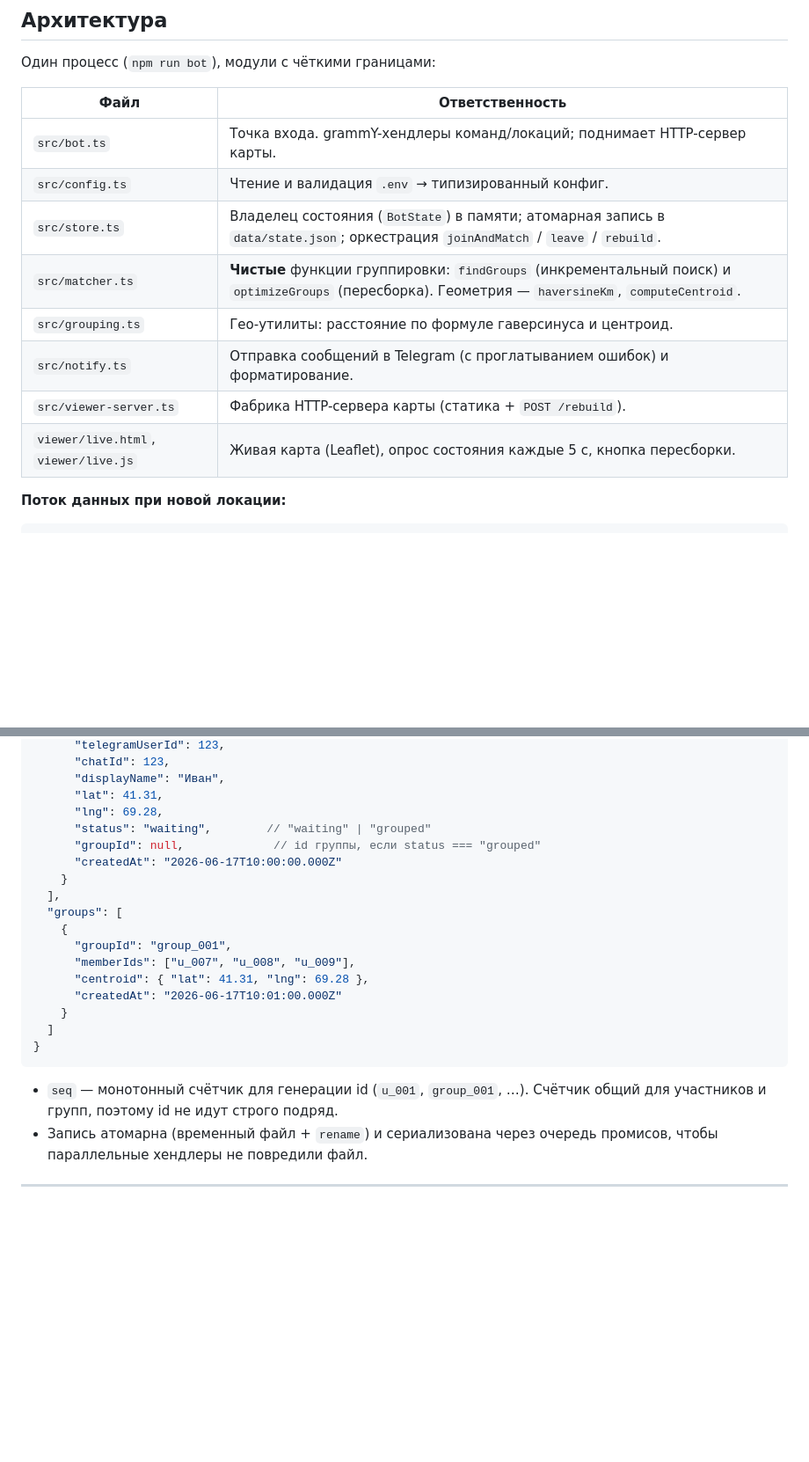
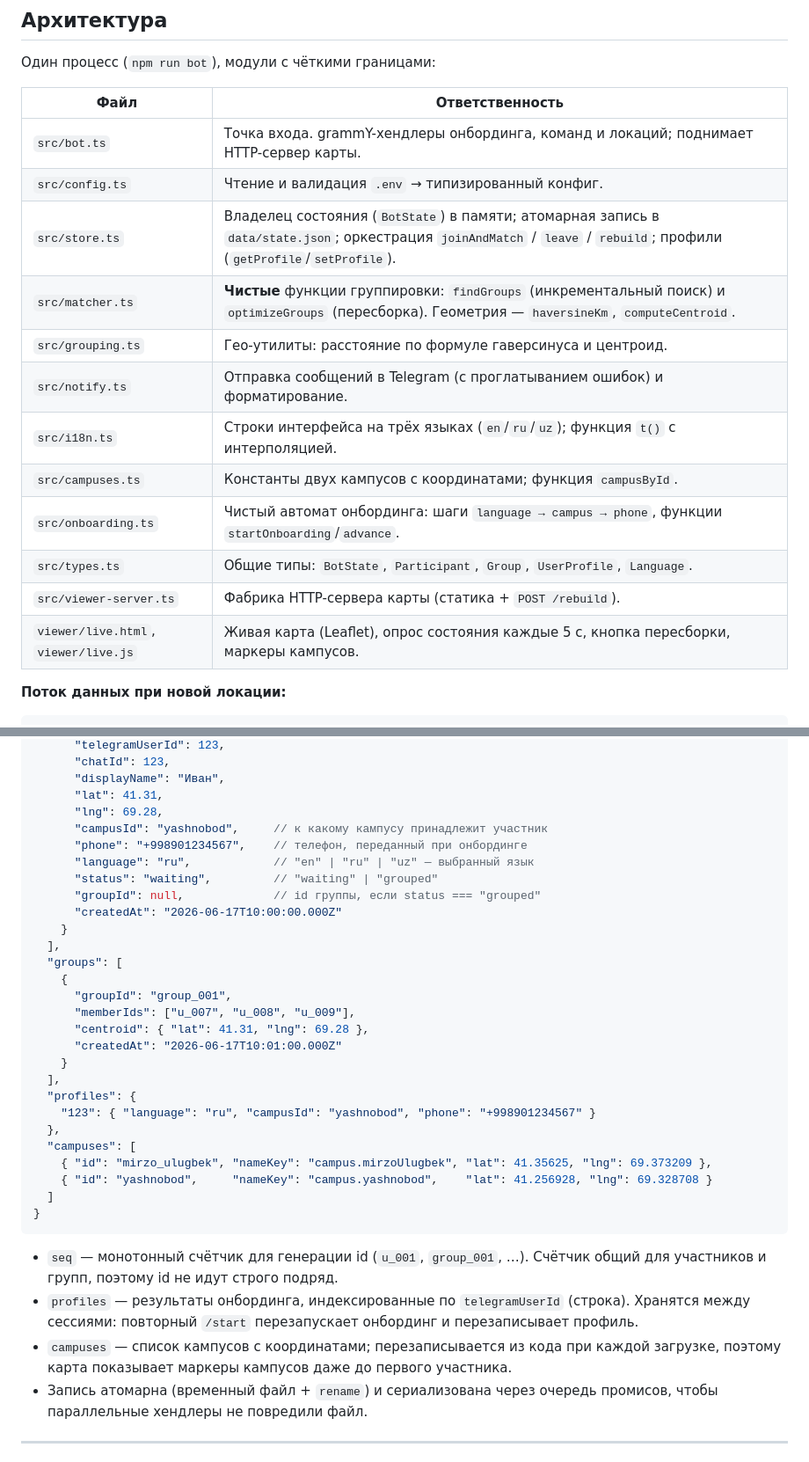
Before and after one commit to hoptoad-off/geo-grouping, a Markdown page: README.md, 2 parts joined by grey strips. Shown at 88% size. GitHub-like rendering; blank space fills up the shorter version.

Commit message:
chore: reset state with campuses; document onboarding & i18n

````diff
--- a/README.md
+++ b/README.md
@@ -65,14 +74,18 @@ npm run bot                 # запускает Telegram-бота И живую
 
 | Файл | Ответственность |
 |------|-----------------|
-| `src/bot.ts` | Точка входа. grammY-хендлеры команд/локаций; поднимает HTTP-сервер карты. |
+| `src/bot.ts` | Точка входа. grammY-хендлеры онбординга, команд и локаций; поднимает HTTP-сервер карты. |
 | `src/config.ts` | Чтение и валидация `.env` → типизированный конфиг. |
-| `src/store.ts` | Владелец состояния (`BotState`) в памяти; атомарная запись в `data/state.json`; оркестрация `joinAndMatch` / `leave` / `rebuild`. |
+| `src/store.ts` | Владелец состояния (`BotState`) в памяти; атомарная запись в `data/state.json`; оркестрация `joinAndMatch` / `leave` / `rebuild`; профили (`getProfile`/`setProfile`). |
 | `src/matcher.ts` | **Чистые** функции группировки: `findGroups` (инкрементальный поиск) и `optimizeGroups` (пересборка). Геометрия — `haversineKm`, `computeCentroid`. |
 | `src/grouping.ts` | Гео-утилиты: расстояние по формуле гаверсинуса и центроид. |
 | `src/notify.ts` | Отправка сообщений в Telegram (с проглатыванием ошибок) и форматирование. |
+| `src/i18n.ts` | Строки интерфейса на трёх языках (`en`/`ru`/`uz`); функция `t()` с интерполяцией. |
+| `src/campuses.ts` | Константы двух кампусов с координатами; функция `campusById`. |
+| `src/onboarding.ts` | Чистый автомат онбординга: шаги `language → campus → phone`, функции `startOnboarding`/`advance`. |
+| `src/types.ts` | Общие типы: `BotState`, `Participant`, `Group`, `UserProfile`, `Language`. |
 | `src/viewer-server.ts` | Фабрика HTTP-сервера карты (статика + `POST /rebuild`). |
-| `viewer/live.html`, `viewer/live.js` | Живая карта (Leaflet), опрос состояния каждые 5 с, кнопка пересборки. |
+| `viewer/live.html`, `viewer/live.js` | Живая карта (Leaflet), опрос состояния каждые 5 с, кнопка пересборки, маркеры кампусов. |
 
 **Поток данных при новой локации:**
 
@@ -104,7 +117,10 @@ Telegram → bot.ts (message:location)
       "displayName": "Иван",
       "lat": 41.31,
       "lng": 69.28,
-      "status": "waiting",        // "waiting" | "grouped"
+      "campusId": "yashnobod",     // к какому кампусу принадлежит участник
+      "phone": "+998901234567",    // телефон, переданный при онбординге
+      "language": "ru",            // "en" | "ru" | "uz" — выбранный язык
+      "status": "waiting",         // "waiting" | "grouped"
       "groupId": null,             // id группы, если status === "grouped"
       "createdAt": "2026-06-17T10:00:00.000Z"
     }
@@ -116,12 +132,23 @@ Telegram → bot.ts (message:location)
       "centroid": { "lat": 41.31, "lng": 69.28 },
       "createdAt": "2026-06-17T10:01:00.000Z"
     }
+  ],
+  "profiles": {
+    "123": { "language": "ru", "campusId": "yashnobod", "phone": "+998901234567" }
+  },
+  "campuses": [
+    { "id": "mirzo_ulugbek", "nameKey": "campus.mirzoUlugbek", "lat": 41.35625, "lng": 69.373209 },
+    { "id": "yashnobod",     "nameKey": "campus.yashnobod",    "lat": 41.256928, "lng": 69.328708 }
   ]
 }
 ```
 
 - `seq` — монотонный счётчик для генерации id (`u_001`, `group_001`, …). Счётчик
   общий для участников и групп, поэтому id не идут строго подряд.
+- `profiles` — результаты онбординга, индексированные по `telegramUserId` (строка).
+  Хранятся между сессиями: повторный `/start` перезапускает онбординг и перезаписывает профиль.
+- `campuses` — список кампусов с координатами; перезаписывается из кода при каждой загрузке,
+  поэтому карта показывает маркеры кампусов даже до первого участника.
 - Запись атомарна (временный файл + `rename`) и сериализована через очередь
   промисов, чтобы параллельные хендлеры не повредили файл.
 
````
Also changed, not shown: other parts of README.md (+31 -15 lines).
